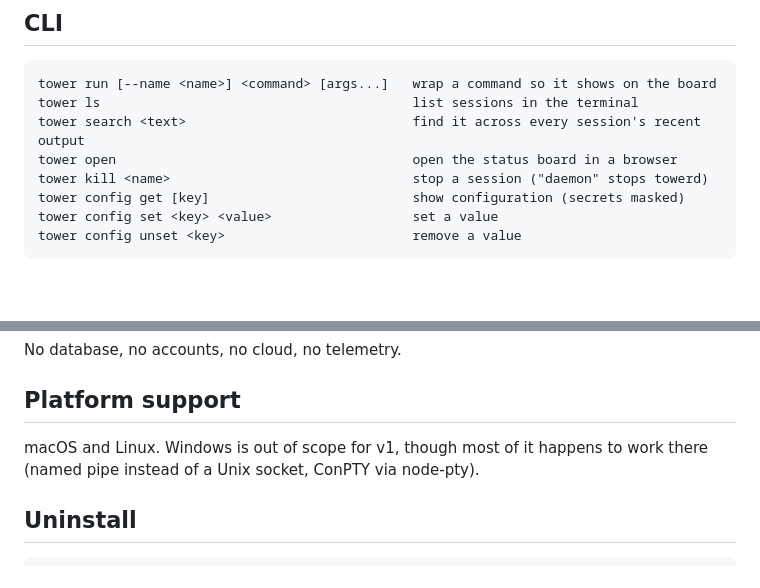
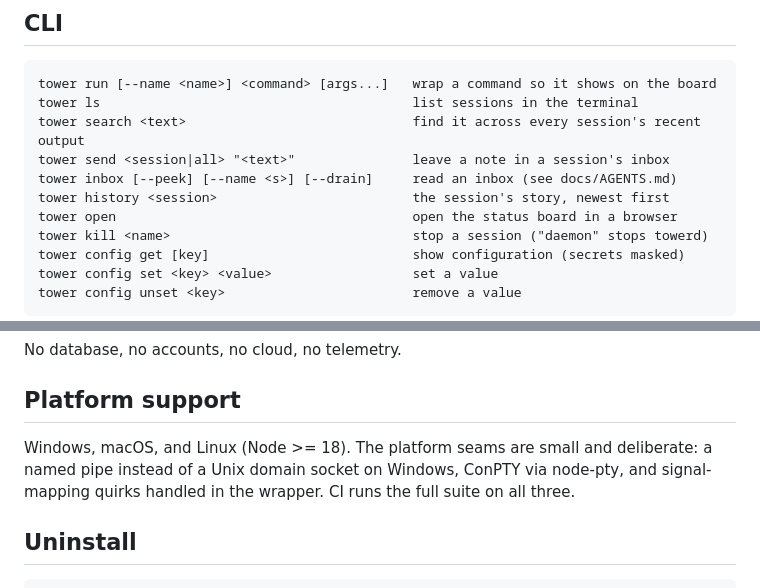
Before and after one commit to lloydlabsai/termtower, a Markdown page: README.md, 2 parts joined by grey strips. Rendered like a GitHub page; blank space fills up the shorter version.

```diff
--- a/README.md
+++ b/README.md
@@ -95,6 +101,9 @@ With a key configured, the only network traffic is to the Anthropic Messages API
 tower run [--name <name>] <command> [args...]   wrap a command so it shows on the board
 tower ls                                        list sessions in the terminal
 tower search <text>                             find it across every session's recent output
+tower send <session|all> "<text>"               leave a note in a session's inbox
+tower inbox [--peek] [--name <s>] [--drain]     read an inbox (see docs/AGENTS.md)
+tower history <session>                         the session's story, newest first
 tower open                                      open the status board in a browser
 tower kill <name>                               stop a session ("daemon" stops towerd)
 tower config get [key]                          show configuration (secrets masked)
@@ -126,7 +135,7 @@ No database, no accounts, no cloud, no telemetry.
 
 ## Platform support
 
-macOS and Linux. Windows is out of scope for v1, though most of it happens to work there (named pipe instead of a Unix socket, ConPTY via node-pty).
+Windows, macOS, and Linux (Node >= 18). The platform seams are small and deliberate: a named pipe instead of a Unix domain socket on Windows, ConPTY via node-pty, and signal-mapping quirks handled in the wrapper. CI runs the full suite on all three.
 
 ## Uninstall
 
```
Also changed, not shown: other parts of README.md (+9 -3 lines), CHANGELOG.md (added, +45 -0 lines), CONTRIBUTING.md (added, +20 -0 lines), docs/board-classic.png (added), 2 other files.
